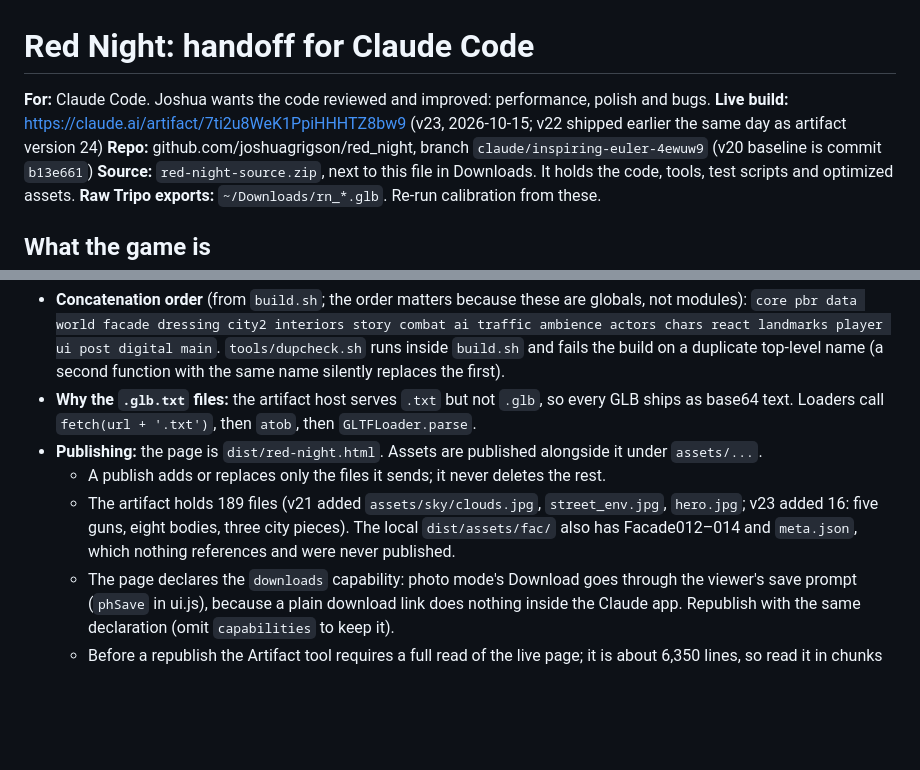
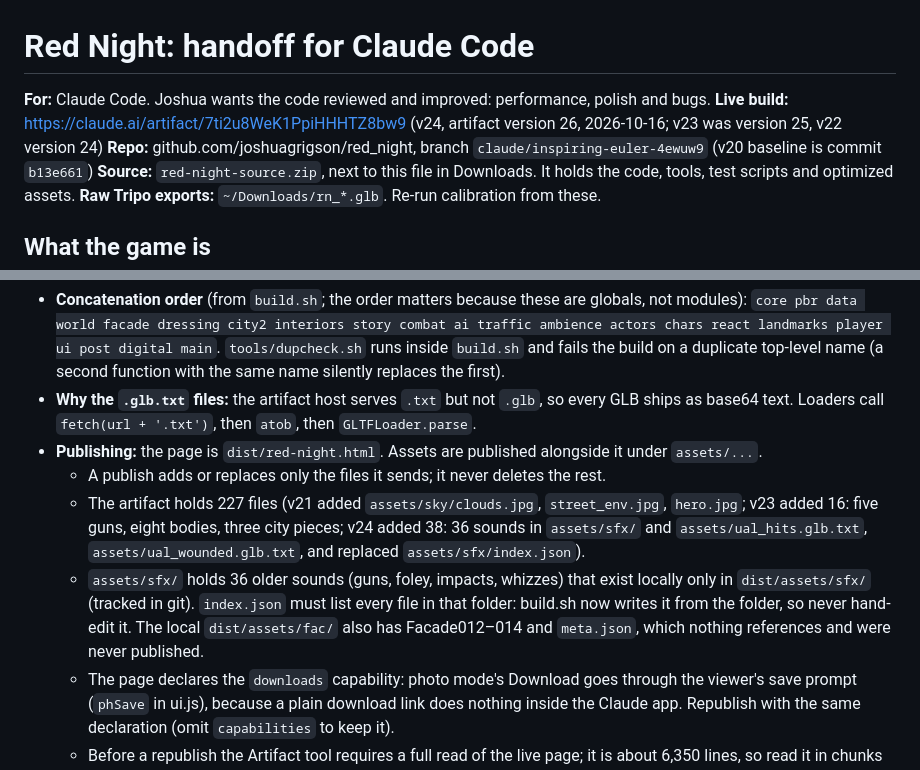
Before and after one commit to joshuagrigson/red_night, a Markdown page: RED_NIGHT_HANDOFF.md, 2 parts joined by grey strips. GitHub-like rendering; blank space fills up the shorter version.

Commit message:
Handoff: v24 is live as artifact version 26 (227 files); the sound index lists the whole sfx folder
Co-Authored-By: Claude Opus 5.5 <noreply@anthropic.com>
Claude-Session: https://claude.ai/code/session_01GEZLY5c2fuPG9aynRL5xST

```diff
--- a/RED_NIGHT_HANDOFF.md
+++ b/RED_NIGHT_HANDOFF.md
@@ -1,7 +1,7 @@
 # Red Night: handoff for Claude Code
 
 **For:** Claude Code. Joshua wants the code reviewed and improved: performance, polish and bugs.
-**Live build:** https://claude.ai/artifact/7ti2u8WeK1PpiHHHTZ8bw9 (v23, 2026-10-15; v22 shipped earlier the same day as artifact version 24)
+**Live build:** https://claude.ai/artifact/7ti2u8WeK1PpiHHHTZ8bw9 (v24, artifact version 26, 2026-10-16; v23 was version 25, v22 version 24)
 **Repo:** github.com/joshuagrigson/red_night, branch `claude/inspiring-euler-4ewuw9` (v20 baseline is commit `b13e661`)
 **Source:** `red-night-source.zip`, next to this file in Downloads. It holds the code, tools, test scripts and optimized assets.
 **Raw Tripo exports:** `~/Downloads/rn_*.glb`. Re-run calibration from these.
@@ -29,7 +29,8 @@ cd dist && python3 -m http.server 8765    # open http://localhost:8765/test.html
 - **Why the `.glb.txt` files:** the artifact host serves `.txt` but not `.glb`, so every GLB ships as base64 text. Loaders call `fetch(url + '.txt')`, then `atob`, then `GLTFLoader.parse`.
 - **Publishing:** the page is `dist/red-night.html`. Assets are published alongside it under `assets/...`.
   - A publish adds or replaces only the files it sends; it never deletes the rest.
-  - The artifact holds 189 files (v21 added `assets/sky/clouds.jpg`, `street_env.jpg`, `hero.jpg`; v23 added 16: five guns, eight bodies, three city pieces). The local `dist/assets/fac/` also has Facade012–014 and `meta.json`, which nothing references and were never published.
+  - The artifact holds 227 files (v21 added `assets/sky/clouds.jpg`, `street_env.jpg`, `hero.jpg`; v23 added 16: five guns, eight bodies, three city pieces; v24 added 38: 36 sounds in `assets/sfx/` and `assets/ual_hits.glb.txt`, `assets/ual_wounded.glb.txt`, and replaced `assets/sfx/index.json`).
+  - `assets/sfx/` holds 36 older sounds (guns, foley, impacts, whizzes) that exist locally only in `dist/assets/sfx/` (tracked in git). `index.json` must list every file in that folder: build.sh now writes it from the folder, so never hand-edit it. The local `dist/assets/fac/` also has Facade012–014 and `meta.json`, which nothing references and were never published.
   - The page declares the `downloads` capability: photo mode's Download goes through the viewer's save prompt (`phSave` in ui.js), because a plain download link does nothing inside the Claude app. Republish with the same declaration (omit `capabilities` to keep it).
   - Before a republish the Artifact tool requires a full read of the live page; it is about 6,350 lines, so read it in chunks of about 450 lines.
 - **Test scripts and scratch paths:** the Python test scripts (`*.py` at the root) are headless Playwright runs using swiftshader. They write screenshots to a hard-coded scratch path (`/tmp/claude-0/...`); change `OUT=` in each.
```
